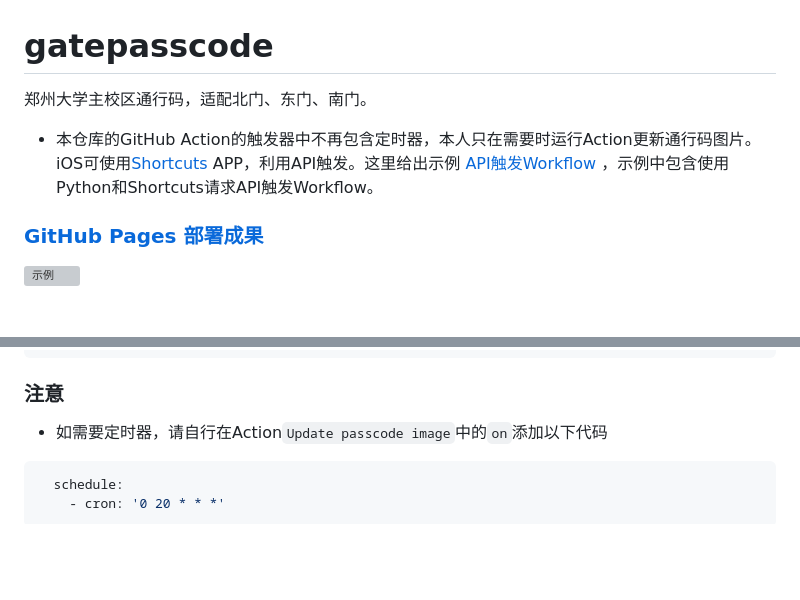
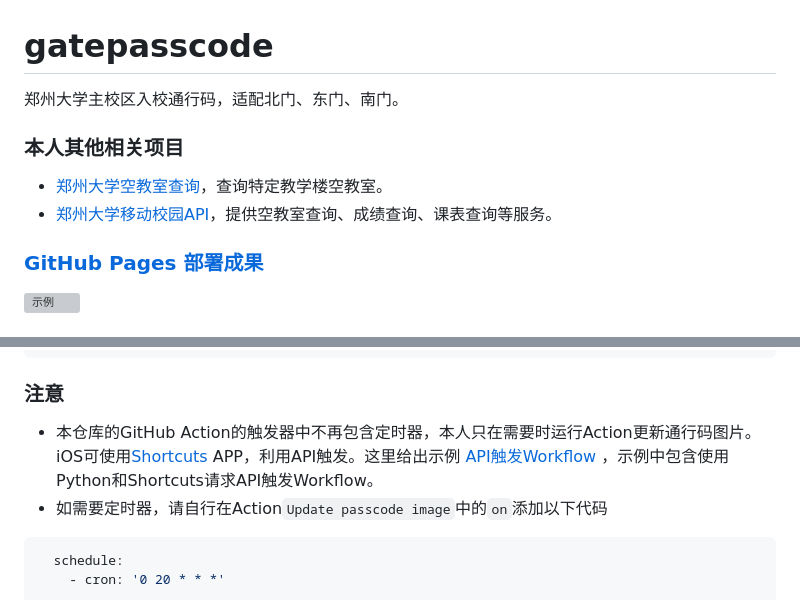
Before and after one commit to TorCroft/gatepasscode, a Markdown page: README.md, 2 parts joined by grey strips. Rendered like a GitHub page; blank space fills up the shorter version; grey boxes are pictures that could not be loaded.

````diff
--- a/README.md
+++ b/README.md
@@ -1,7 +1,9 @@
 # gatepasscode
-郑州大学主校区通行码，适配北门、东门、南门。
+郑州大学主校区入校通行码，适配北门、东门、南门。
 
-* 本仓库的GitHub Action的触发器中不再包含定时器，本人只在需要时运行Action更新通行码图片。iOS可使用[Shortcuts](https://apps.apple.com/app/shortcuts/id915249334) APP，利用API触发。这里给出示例 [API触发Workflow](https://github.com/TorCroft/gatepasscode/blob/main/How-to-Run-Workflow-via-API.md) ，示例中包含使用Python和Shortcuts请求API触发Workflow。
+### 本人其他相关项目
+* [郑州大学空教室查询](https://github.com/TorCroft/ZZU-ClassRoom)，查询特定教学楼空教室。
+* [郑州大学移动校园API](https://github.com/TorCroft/ZZU-API)，提供空教室查询、成绩查询、课表查询等服务。
 ### [GitHub Pages 部署成果](https://torcroft.github.io/gatepasscode/)
 ![示例](https://github.com/TorCroft/gatepasscode/blob/main/README_IMAGES/WebsitePreview.png)
 
@@ -64,6 +66,7 @@ jobs:
         uses: actions/deploy-pages@v2
 ```
 ### 注意
+* 本仓库的GitHub Action的触发器中不再包含定时器，本人只在需要时运行Action更新通行码图片。iOS可使用[Shortcuts](https://apps.apple.com/app/shortcuts/id915249334) APP，利用API触发。这里给出示例 [API触发Workflow](https://github.com/TorCroft/gatepasscode/blob/main/How-to-Run-Workflow-via-API.md) ，示例中包含使用Python和Shortcuts请求API触发Workflow。
 * 如需要定时器，请自行在Action`Update passcode image`中的`on`添加以下代码
 ``` yaml
   schedule:
````
